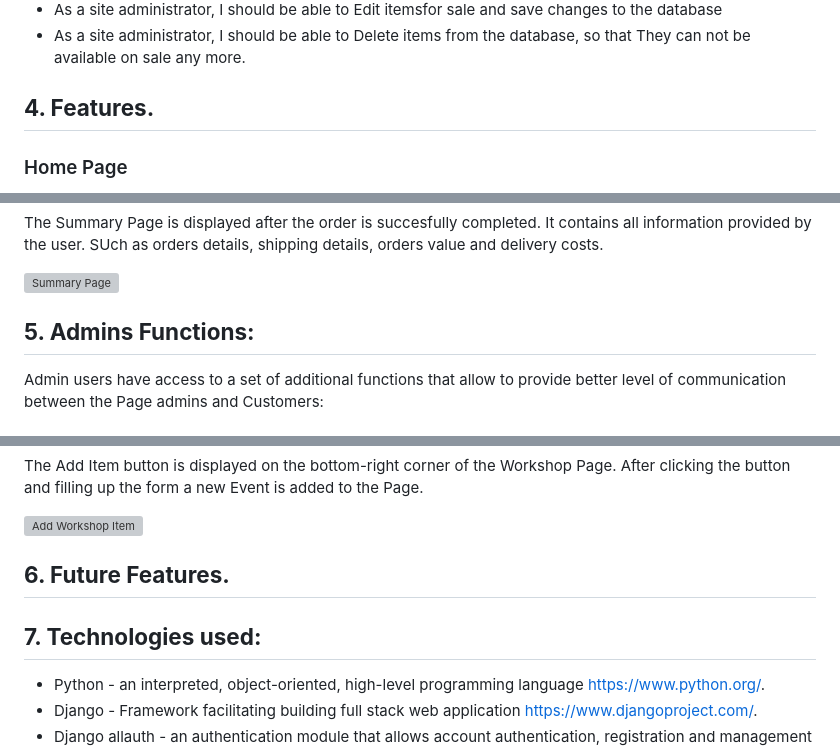
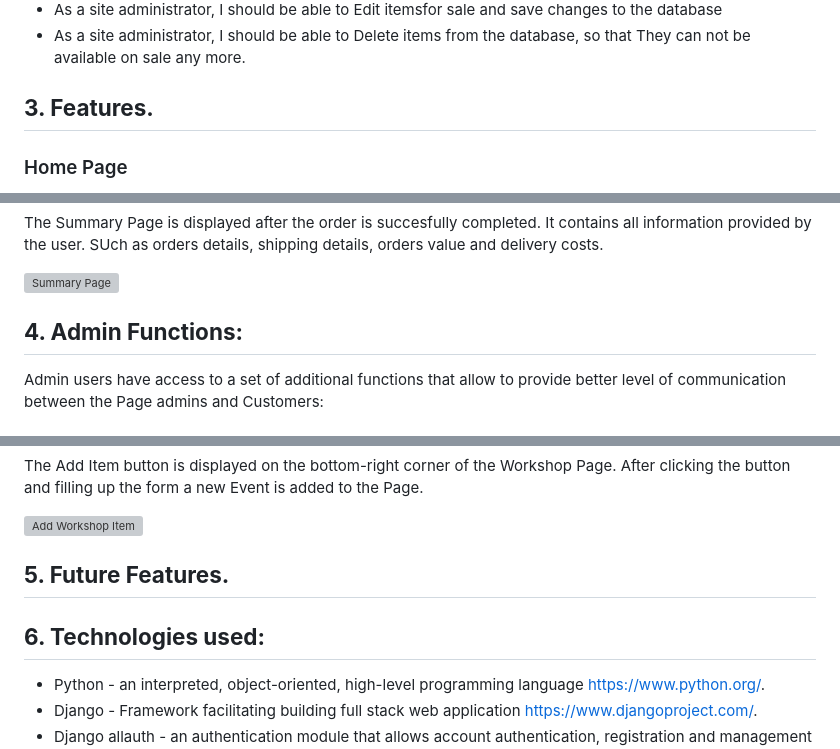
Before and after one commit to TomaszWoloszyn983/mood-design-gift-shop, a Markdown page: README.md, 3 parts joined by grey strips. Drawn GitHub-style; grey boxes are pictures that could not be loaded.

```diff
--- a/README.md
+++ b/README.md
@@ -73,7 +69,7 @@ It also allows users to create their profile account to save and store theirs sh
 - As a site administrator, I should be able to Edit itemsfor sale and save changes to the database
 - As a site administrator, I should be able to Delete items from the database, so that They can not be available on sale any more.
 
-## **4. Features.**
+## **3. Features.**
 
 ### Home Page
 
@@ -189,7 +185,7 @@ It contains all information provided by the user. SUch as orders details, shippi
 
 ![Summary Page](documentation/images/summary.jpg)
 
-## **5. Admins Functions:**
+## **4. Admin Functions:**
 
 Admin users have access to a set of additional functions that allow to provide better level of communication between the Page admins and Customers:
 
@@ -237,10 +233,11 @@ The Add Item button is displayed on the bottom-right corner of the Workshop Page
 
 ![Add Workshop Item](documentation/images/add_service.jpg)
 
-## **6. Future Features.**
+## **5. Future Features.**
 
 
-## **7. Technologies used:**
+
+## **6. Technologies used:**
 
 * Python - an interpreted, object-oriented, high-level programming language https://www.python.org/.
 * Django - Framework facilitating building full stack web application https://www.djangoproject.com/.
```
Also changed, not shown: other parts of README.md (+78 -53 lines), TESTING.md (+0 -3 lines).
